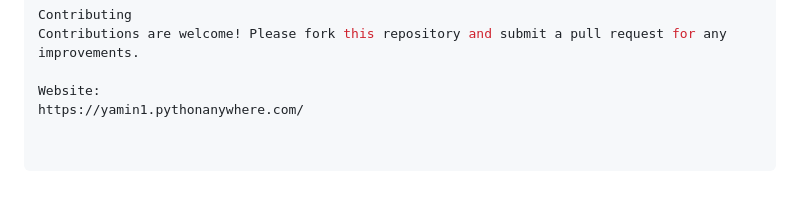
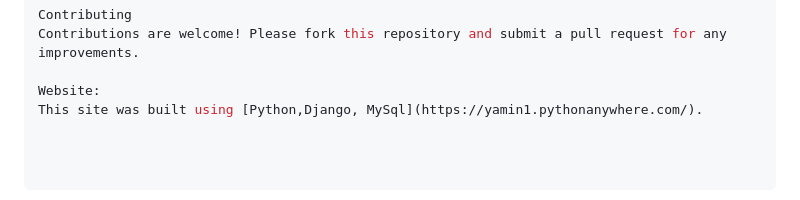
Before and after one commit to YaminLamBappi/rental_manage, a Markdown page: README.md, the part around the change. Drawn GitHub-style.

```diff
--- a/README.md
+++ b/README.md
@@ -132,4 +132,4 @@ Contributing
 Contributions are welcome! Please fork this repository and submit a pull request for any improvements.
 
 Website:
-https://yamin1.pythonanywhere.com/
+This site was built using [Python,Django, MySql](https://yamin1.pythonanywhere.com/).
```
